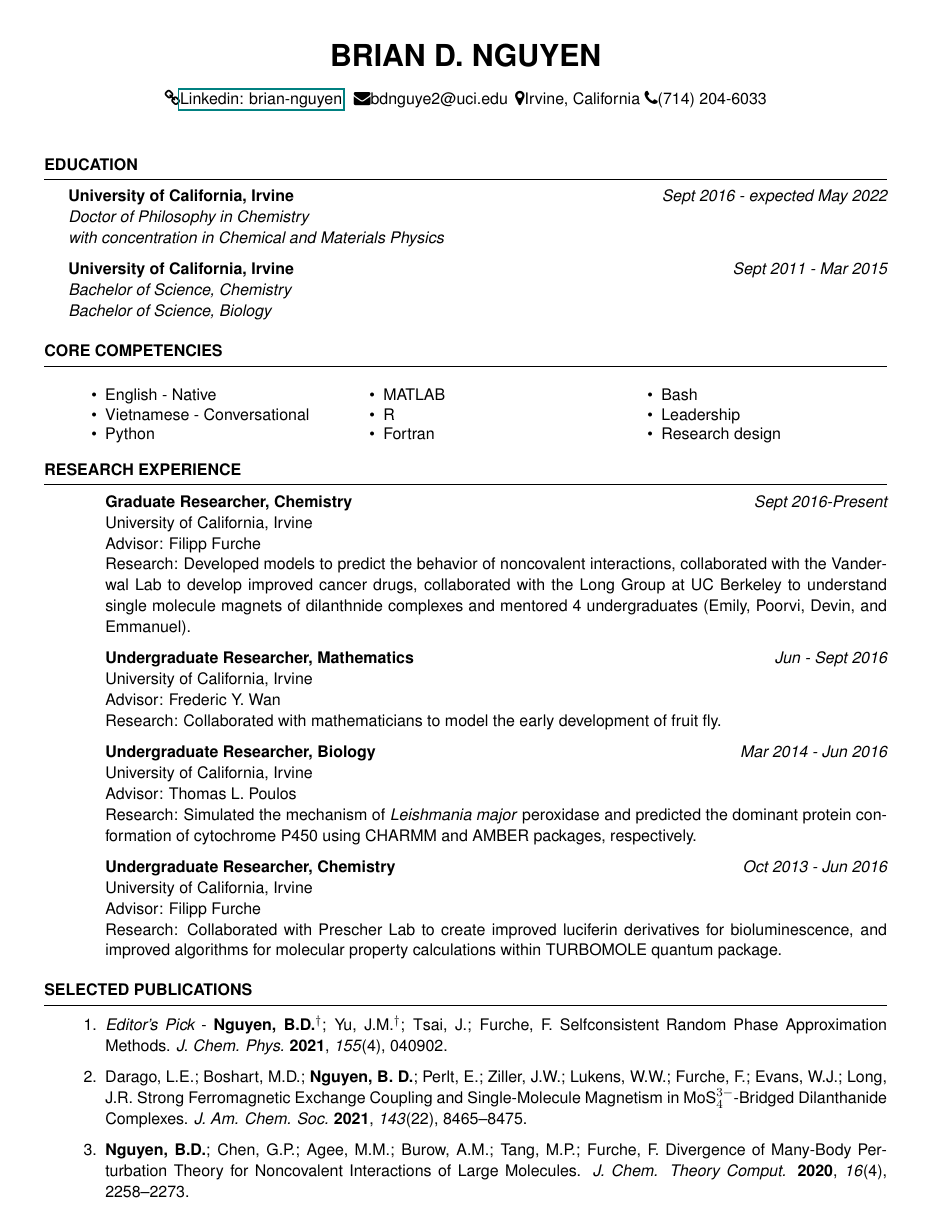
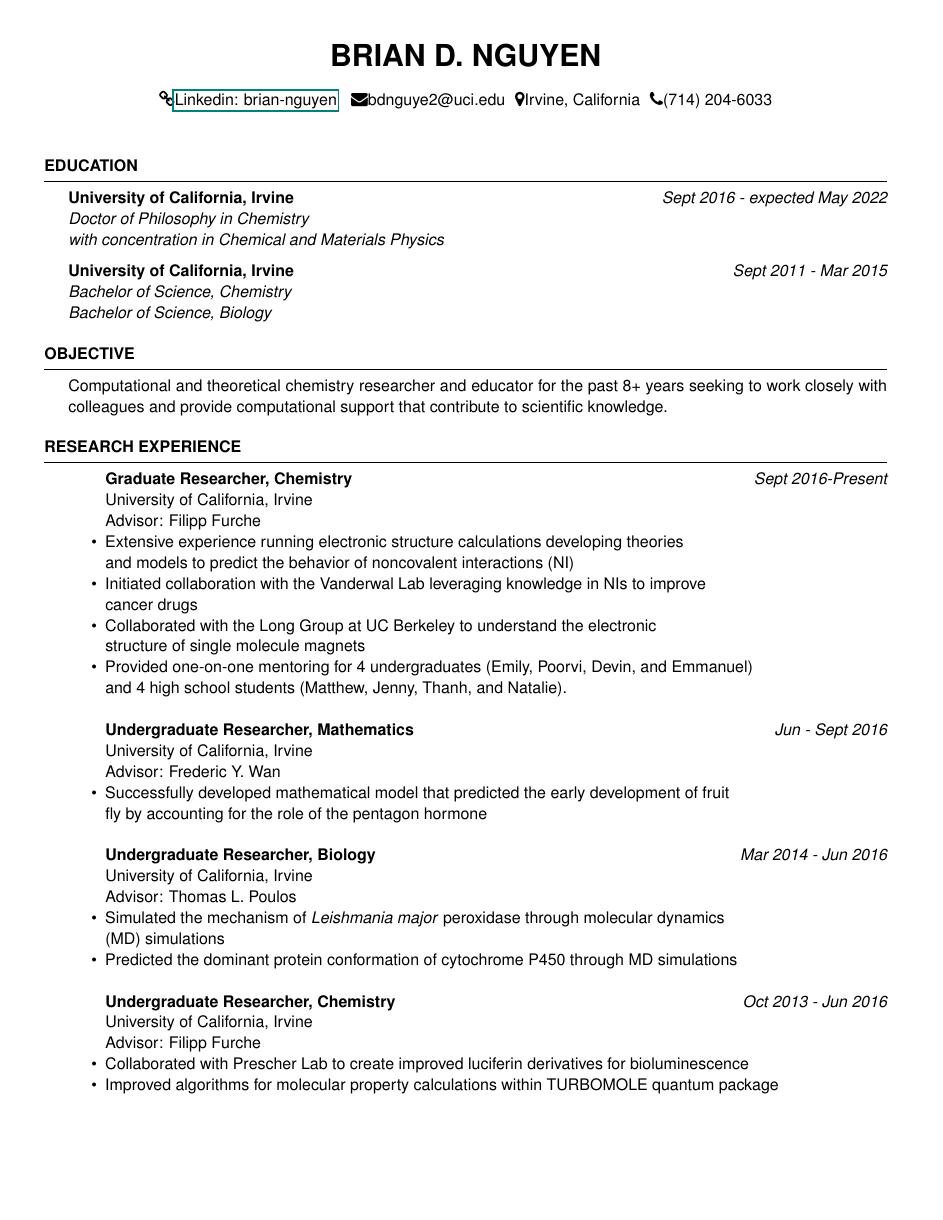
Before and after one commit to bdnguye2/cv_resume_jobs, a LaTeX CV (resume/resume.tex): page 1 of 2. Compiled offline with pdfLaTeX.

Commit message:
updated resume

```diff
--- a/resume/resume.tex
+++ b/resume/resume.tex
@@ -29,14 +29,12 @@
 \usepackage[scaled]{helvet}
 \renewcommand\familydefault{\sfdefault}
 \usepackage[T1]{fontenc}
-% \begin{center}
 
-% \end{center}
 \name{Brian D. Nguyen} % Your name
 
 %\address{123 Pleasant Lane \\ City, State 12345} % Your secondary addess (optional)
-\address{\faLink{\href{www.linkedin.com/in/brian-nguyen-8262a3104}{Linkedin: brian-nguyen}} \,
-  \faEnvelope{bdnguye2@uci.edu}\, \faMapMarker{Irvine, California} \faPhone(714) 204-6033} % Your address
+\address{\faLink{\href{www.linkedin.com/in/brian-nguyen-8262a3104}{Linkedin: brian-nguyen}} \,\,
+  \faEnvelope{bdnguye2@uci.edu}\,\, \faMapMarker{Irvine, California}\,\, \faPhone(714) 204-6033} % Your address
 
 \begin{document}
 {\centerline { } }
@@ -57,58 +55,56 @@
 
 \end{rSection}
 
-\begin{rSection}{Core Competencies}
+\begin{rSection}{Objective}
 
-  \begin{multicols}{3}
-    \begin{itemize}
-    \setlength\itemsep{-0.75em}
-    \item English - Native
-    \item Vietnamese - Conversational
-    \item Python
-    \item MATLAB
-    \item R
-    \item Fortran
-    \item Bash
-    \item Leadership
-    \item Research design
-    \end{itemize}
-  \end{multicols}
+  Computational and theoretical chemistry researcher and educator for the past 8+ years
+  seeking to work closely with colleagues and provide computational support that contribute
+  to scientific knowledge.
 
 \end{rSection}
 
-\vspace{-0.5cm}
 \begin{rSection}{Research Experience}
 
 \begin{itemize}
+\itemsep-0.65em
 \item[] \textbf{Graduate Researcher, Chemistry}\hfill {\em Sept 2016-Present}\\
   University of California, Irvine\\
-  Advisor: Filipp Furche \\
-  Research: Developed models to predict the behavior of noncovalent interactions,
-  collaborated with the Vanderwal Lab to develop improved cancer drugs, collaborated
-  with the Long Group at UC Berkeley to understand single molecule magnets of dilanthnide
-  complexes and mentored 4 undergraduates (Emily, Poorvi, Devin, and Emmanuel).
+  Advisor: Filipp Furche
+\item Extensive experience running electronic structure calculations developing theories \\
+  and models to predict the behavior of noncovalent interactions (NI)
+\item Initiated collaboration with the Vanderwal Lab leveraging knowledge in NIs to improve\\
+  cancer drugs
+\item Collaborated with the Long Group at UC Berkeley to understand the electronic \\
+  structure of single molecule magnets
+\item Provided one-on-one mentoring for 4 undergraduates (Emily, Poorvi, Devin, and Emmanuel)\\
+  and 4 high school students (Matthew, Jenny, Thanh, and Natalie).\\
 
 \item[] \textbf{Undergraduate Researcher, Mathematics}\hfill {\em Jun - Sept 2016}\\
   University of California, Irvine \\
-  Advisor: Frederic Y. Wan\\
-  Research: Collaborated with mathematicians to model the early development of fruit fly.
+  Advisor: Frederic Y. Wan
+\item Successfully developed mathematical model that predicted the early development of fruit \\
+  fly by accounting for the role of the pentagon hormone\\
 
 \item[] \textbf{Undergraduate Researcher, Biology}\hfill {\em Mar 2014 - Jun 2016}\\
   University of California, Irvine \\
-  Advisor: Thomas L. Poulos \\
-  Research: Simulated the mechanism of \textit{Leishmania major} peroxidase
-  and predicted the dominant protein conformation of cytochrome P450 using CHARMM and
-  AMBER packages, respectively.
+  Advisor: Thomas L. Poulos
+\item Simulated the mechanism of \textit{Leishmania major} peroxidase through
+  molecular dynamics\\
+  (MD) simulations
+\item Predicted the dominant protein conformation of cytochrome P450 through
+  MD simulations\\
 
 \item[] \textbf{Undergraduate Researcher, Chemistry}\hfill {\em Oct 2013 - Jun 2016}\\
   University of California, Irvine\\
-  Advisor: Filipp Furche \\
-  Research: Collaborated with Prescher Lab to create improved luciferin derivatives
-  for bioluminescence, and improved algorithms for molecular property calculations
-  within TURBOMOLE quantum package.
+  Advisor: Filipp Furche
+\item Collaborated with Prescher Lab to create improved luciferin derivatives
+  for bioluminescence
+\item Improved algorithms for molecular property calculations within TURBOMOLE
+  quantum package
 \end{itemize}
 
 \end{rSection}
 
+\pagebreak
+\begin{rSection}{Publications}
 
-\begin{rSection}{Selected Publications}
@@ -120,14 +118,14 @@
 
-\item {\em Editor's Pick} - \textbf{Nguyen, B.D.}$^\dagger$; Yu, J.M.$^\dagger$; Tsai, J.;
+\item {\em Editor's Pick} - \textbf{Nguyen, B.D.}$^*$; Yu, J.M.$^*$; Tsai, J.;
   Furche, F. Selfconsistent Random Phase Approximation Methods.
   \textit{J. Chem. Phys.} \textbf{2021}, \textit{155}(4), 040902.
 
-\item Darago, L.E.; Boshart, M.D.; \textbf{Nguyen, B. D.}; Perlt, E.;
-  Ziller, J.W.; Lukens, W.W.; Furche, F.; Evans, W.J.; Long, J.R.
-  Strong Ferromagnetic Exchange Coupling and Single-Molecule Magnetism in
-  MoS$_4^{3-}$-Bridged Dilanthanide Complexes. \textit{J. Am. Chem. Soc.}
-  \textbf{2021}, \textit{143}(22), 8465--8475.
-
+%\item Darago, L.E.; Boshart, M.D.; \textbf{Nguyen, B. D.}; Perlt, E.;
+%  Ziller, J.W.; Lukens, W.W.; Furche, F.; Evans, W.J.; Long, J.R.
+%  Strong Ferromagnetic Exchange Coupling and Single-Molecule Magnetism in
+%  MoS$_4^{3-}$-Bridged Dilanthanide Complexes. \textit{J. Am. Chem. Soc.}
+%  \textbf{2021}, \textit{143}(22), 8465--8475.
+%
 %\item Balasubramani, S.G.; [and 36 others, including \textbf{Nguyen, B.D.}]
 %  TURBOMOLE: Modular Program Suite for Ab Initio Quantum-Chemical and Condensed-Matter
 %  Simulations. \textit{J. Chem. Phys.} \textbf{2020}, \textit{152}(18), 184017.
```
Also changed, not shown: resume/resume.pdf, resume/resume.tex (100 more changed lines), 1 other file.
